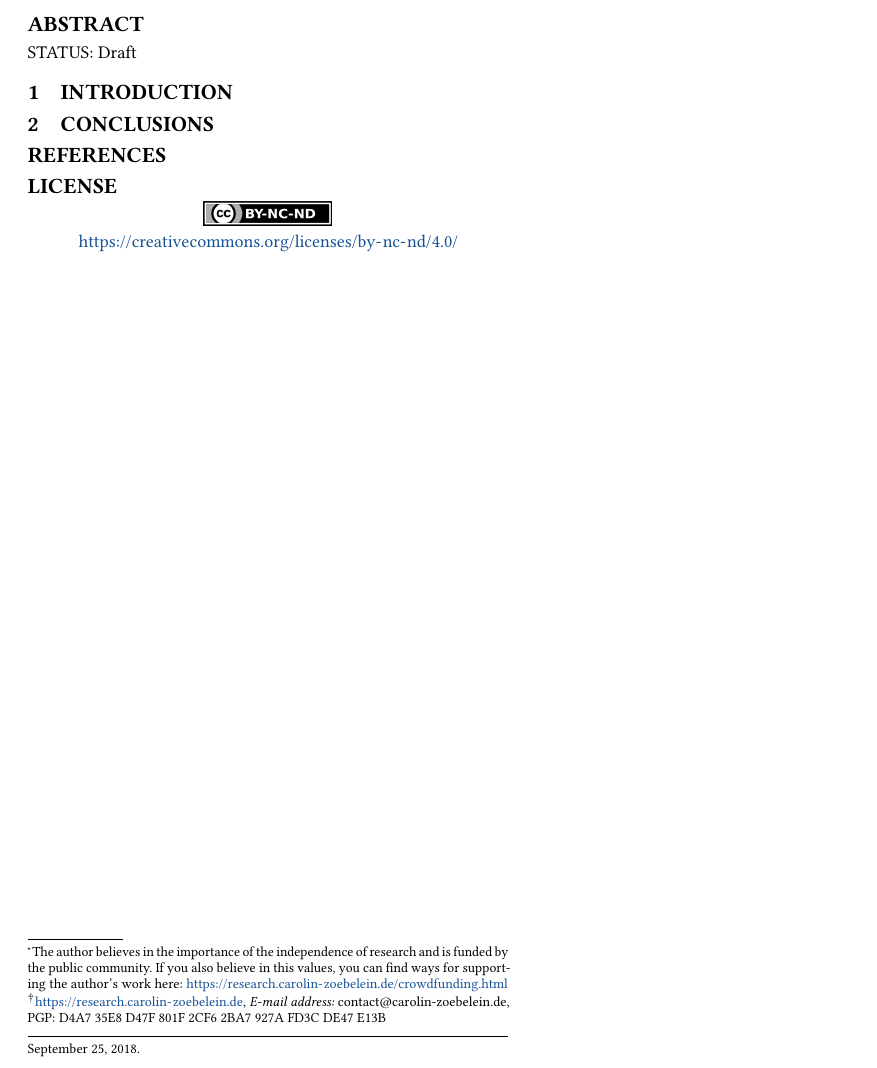
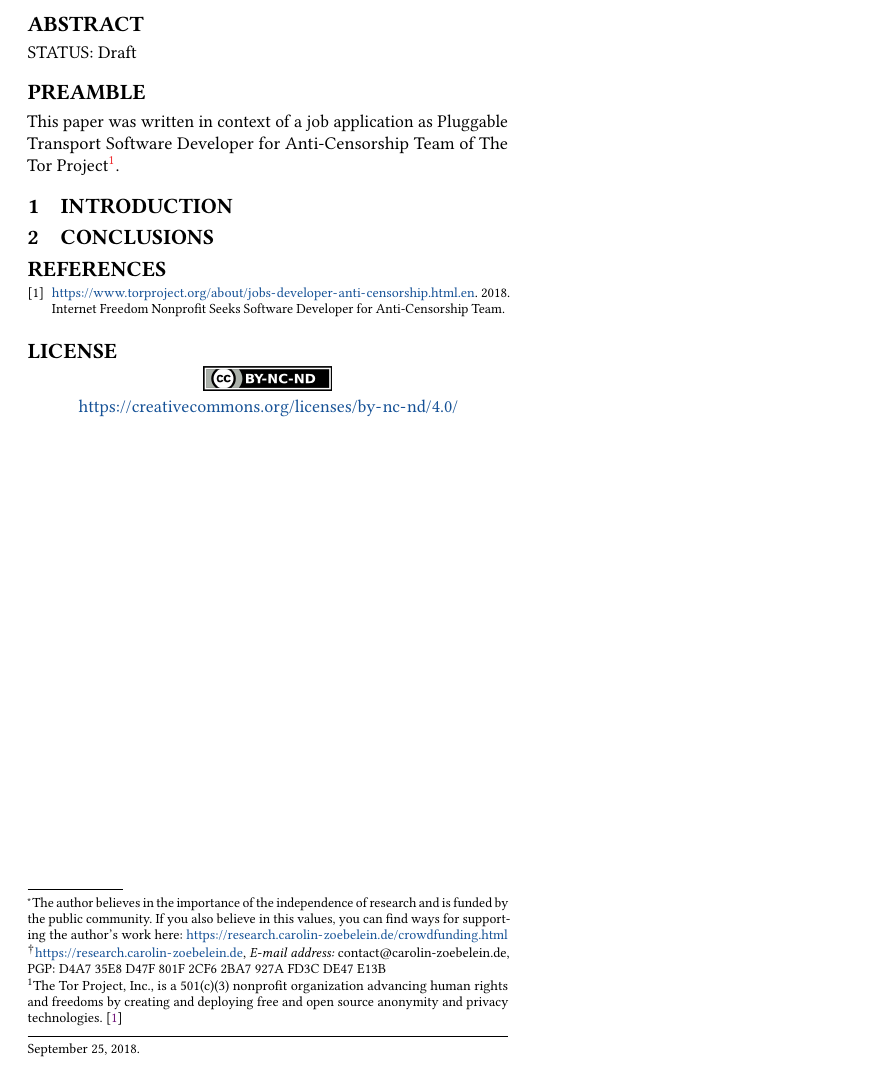
Before and after one commit to Samdney/pt-scary, a LaTeX paper (pt-scary.tex): part of the page, cut so that both start at the same text. Compiled offline with pdfLaTeX.

Commit message:
Preamble added

```diff
--- a/pt-scary.tex
+++ b/pt-scary.tex
@@ -99,6 +99,14 @@
 % ================================================================================
 \maketitle
 % ================================================================================
+\section*{Preamble}
+\label{s:preamble}
+% --------------------------------------------------------------------------------
+This paper was written in context of a job application as Pluggable Transport Software Developer for Anti-Censorship Team of The Tor Project\footnote{The Tor Project, Inc., is a 501(c)(3) nonprofit organization advancing human rights and freedoms by creating and deploying free and open source anonymity and privacy technologies. \cite{JobDes}}.
+
+
+
+% --------------------------------------------------------------------------------
 \section{Introduction}
 \label{s:introduction}
 % --------------------------------------------------------------------------------
@@ -108,7 +116,7 @@
 
 
 % ================================================================================
-\section{Conclusions}
+\section{Conclusions}	% TODO: conclusions <=> conclusion
 \label{s:conclusions}
 % --------------------------------------------------------------------------------
 
```
Also changed, not shown: pt-scary.bib (+5 -0 lines), pt-scary.pdf.
